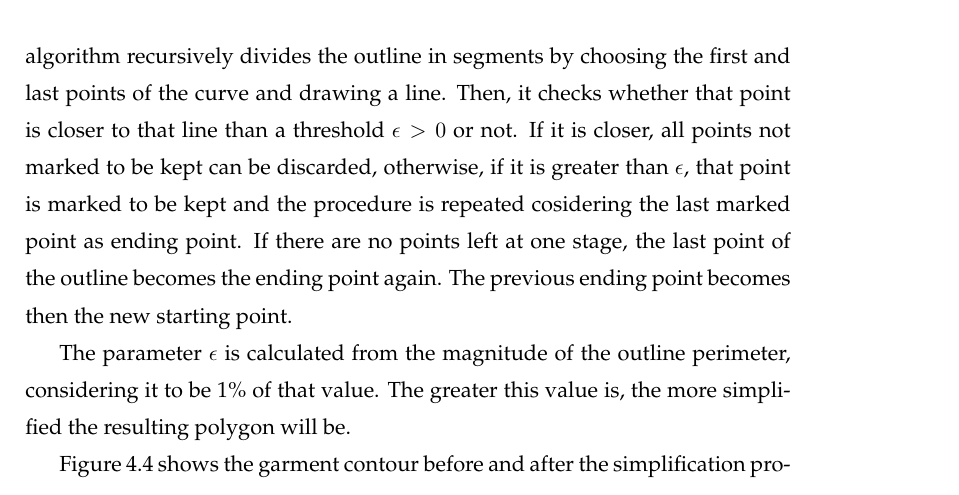
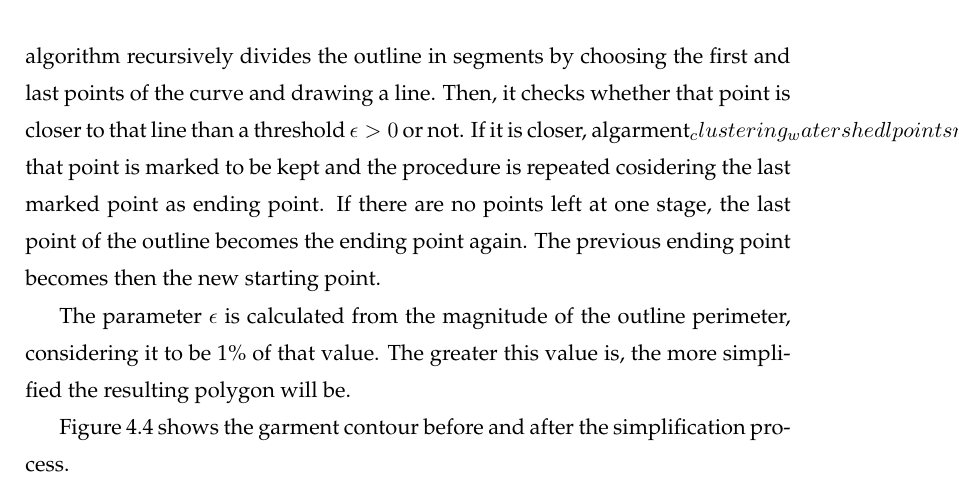
Before and after one commit to David-Estevez/master-thesis, a LaTeX thesis (master_thesis.tex, which reads algorithm_01.tex): part of page 37 of 57, cut so that both start at the same text. Compiled offline with pdfLaTeX.

Commit message:
Minor modification to algorithm_01

```diff
--- a/algorithm_01.tex
+++ b/algorithm_01.tex
@@ -54,7 +54,7 @@ The contour extraction method used is the Topological Analysis by Border Followi
 
 Due to noise, sometimes some small blobs appear in segmentation masks, so the outline with the largest area is selected as the garment outline. This way, those small blobs are discarded.
 
-After obtaining the garment outline, it is futher processed, as we want to obtain a simplified description of the garment outline, the garment approximated polygon. We assume the fold line has a very high probability of lying in the garment polygon and, therefore, this polygon will represent all the candidate segments to be a fold. To obtain the approximated polygon, the Ramer–Douglas–Peucker algorithm \reftodo is applied. It is selected as it is efficient and a reliable implementation is available in the OpenCV\footnote{http://opencv.org/} libraries used to implement this work. This algorithm recursively divides the outline in segments by choosing the first and last points of the curve and drawing a line. Then, it checks whether that point is closer to that line than a threshold $\epsilon > 0$ or not. If it is closer, all points not marked to be kept can be discarded, otherwise, if it is greater than $\epsilon$, that point is marked to be kept and the procedure is repeated cosidering the last marked point as ending point. If there are no points left at one stage, the last point of the outline becomes the ending point again. The previous ending point becomes then the new starting point.
+After obtaining the garment outline, it is futher processed, as we want to obtain a simplified description of the garment outline, the garment approximated polygon. We assume the fold line has a very high probability of lying in the garment polygon and, therefore, this polygon will represent all the candidate segments to be a fold. To obtain the approximated polygon, the Ramer–Douglas–Peucker algorithm \reftodo is applied. It is selected as it is efficient and a reliable implementation is available in the OpenCV\footnote{http://opencv.org/} libraries used to implement this work. This algorithm recursively divides the outline in segments by choosing the first and last points of the curve and drawing a line. Then, it checks whether that point is closer to that line than a threshold $\epsilon > 0$ or not. If it is closer, algarment_clustering_watershedl points not marked to be kept can be discarded, otherwise, if it is greater than $\epsilon$, that point is marked to be kept and the procedure is repeated cosidering the last marked point as ending point. If there are no points left at one stage, the last point of the outline becomes the ending point again. The previous ending point becomes then the new starting point.
 
 The parameter $\epsilon$ is calculated from the magnitude of the outline perimeter, considering it to be 1\% of that value. The greater this value is, the more simplified the resulting polygon will be.
 
```
